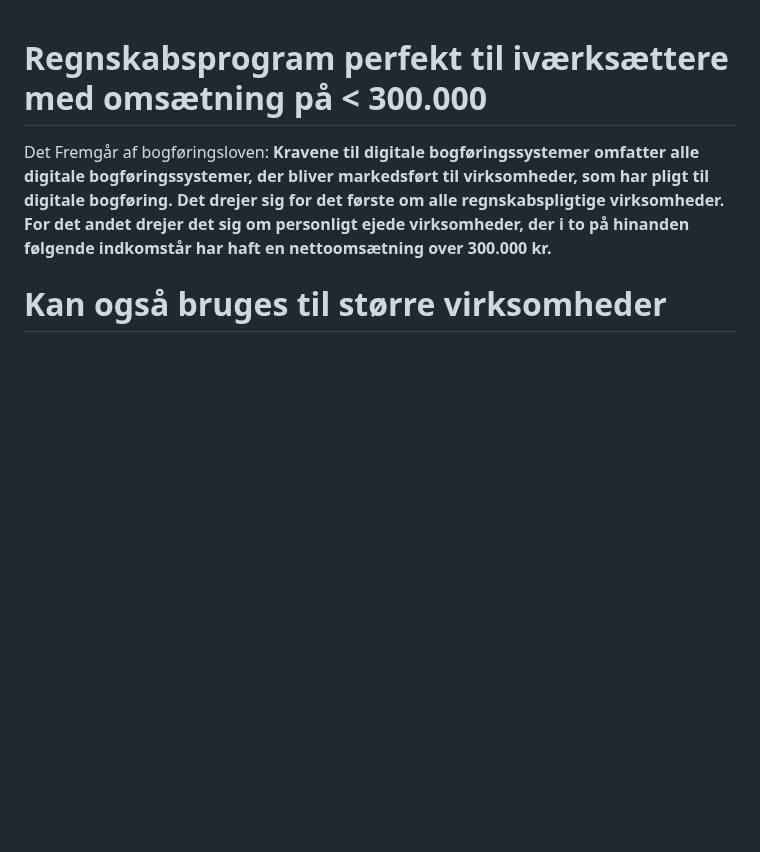
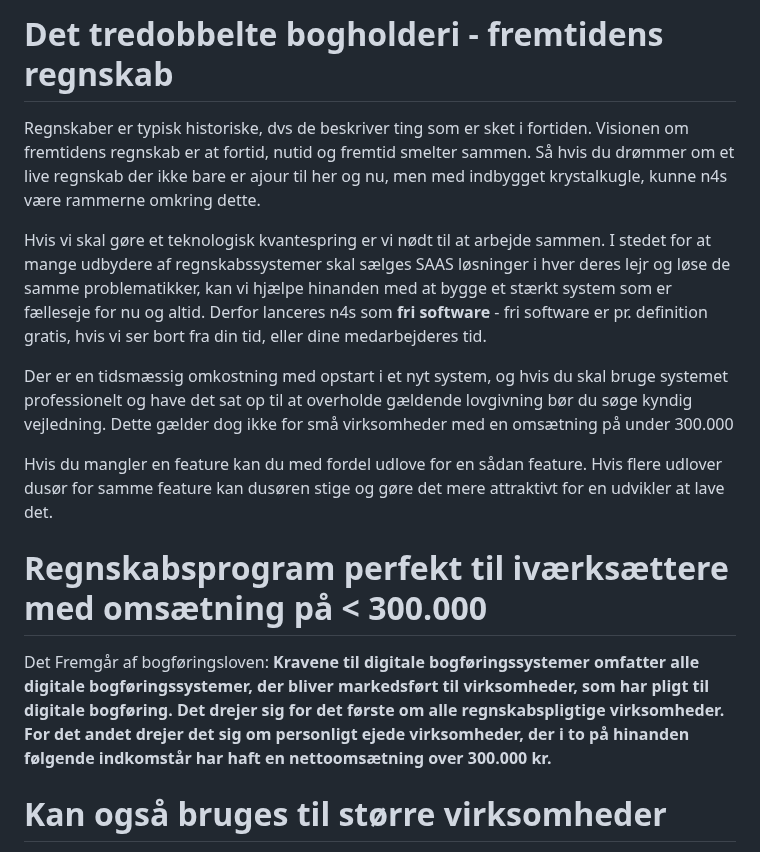
Before and after one commit to n4s-linux/n4s, a Markdown page: README.md, the part around the change. Drawn GitHub-style; blank space fills up the shorter version.

Commit message:
Om fremtidens regnskab

```diff
--- a/README.md
+++ b/README.md
@@ -1,3 +1,16 @@
+# Det tredobbelte bogholderi - fremtidens regnskab
+Regnskaber er typisk historiske, dvs de beskriver ting som er sket i fortiden.
+Visionen om fremtidens regnskab er at fortid, nutid og fremtid smelter sammen.
+Så hvis du drømmer om et live regnskab der ikke bare er ajour til her og nu, men med indbygget krystalkugle, kunne n4s være rammerne omkring dette.
+
+Hvis vi skal gøre et teknologisk kvantespring er vi nødt til at arbejde sammen.
+I stedet for at mange udbydere af regnskabssystemer skal sælges SAAS løsninger i hver deres lejr og løse de samme problematikker, kan vi hjælpe hinanden med at bygge et stærkt system som er fælleseje for nu og altid.
+Derfor lanceres n4s som **fri software** - fri software er pr. definition gratis, hvis vi ser bort fra din tid, eller dine medarbejderes tid.
+
+Der er en tidsmæssig omkostning med opstart i et nyt system, og hvis du skal bruge systemet professionelt og have det sat op til at overholde gældende lovgivning bør du søge kyndig vejledning. Dette gælder dog ikke for små virksomheder med en omsætning på under 300.000
+
+Hvis du mangler en feature kan du med fordel udlove for en sådan feature. Hvis flere udlover dusør for samme feature kan dusøren stige og gøre det mere attraktivt for en udvikler at lave det.
+
 # Regnskabsprogram perfekt til iværksættere med omsætning på < 300.000
 Det Fremgår af bogføringsloven: **Kravene til digitale bogføringssystemer omfatter alle digitale bogføringssystemer, der bliver markedsført til virksomheder, som har pligt til digitale bogføring. Det drejer sig for det første om alle regnskabspligtige virksomheder. For det andet drejer det sig om personligt ejede virksomheder, der i to på hinanden følgende indkomstår har haft en nettoomsætning over 300.000 kr.**
 
```
